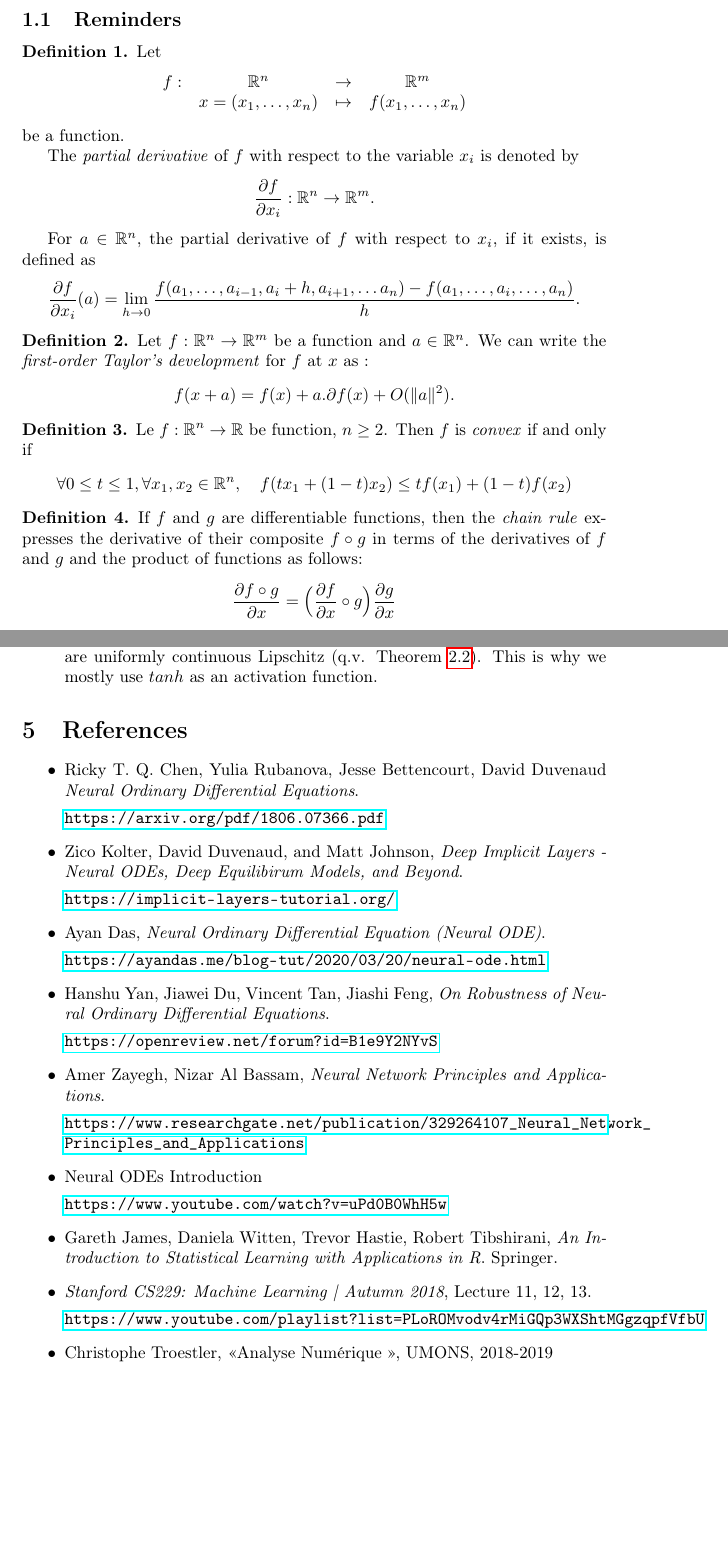
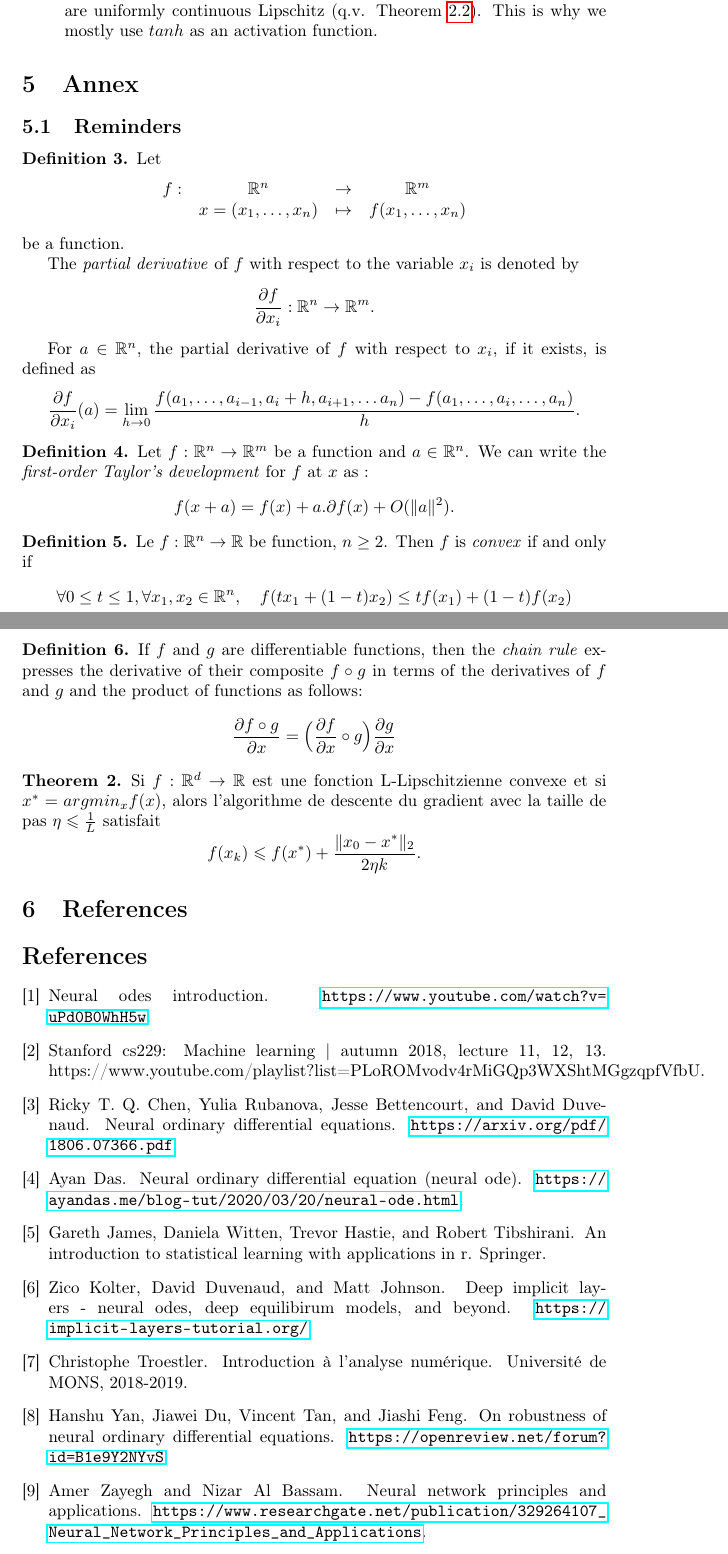
Before and after one commit to DumezErika/ProjetMachineLearning, a LaTeX document (rapport/neuralode.tex, which reads rapport/biblio.bib): two parts of pages 3 and 17 of 17 before the commit and two parts of pages 16 and 17 of 17 after it, joined at a grey line, cut so that both start at the same text, the shorter picture padded with empty space. Compiled offline with pdfLaTeX.

Commit message:
Add files via upload

```diff
--- /dev/null
+++ b/rapport/biblio.bib
@@ -0,0 +1,29 @@
+@misc{1,
+author = {Ricky T. Q. Chen and Yulia Rubanova and Jesse Bettencourt and David Duvenaud},
+title = {Neural Ordinary Differential Equations},
+howpublished = {\url{https://arxiv.org/pdf/1806.07366.pdf}}
+}
+@misc{2,
+author = {Zico Kolter and David Duvenaud and Matt Johnson},
+title = {Deep Implicit Layers - Neural ODEs, Deep Equilibirum Models, and Beyond},
+howpublished = {\url{https://implicit-layers-tutorial.org/}}
+}
+@misc{3,
+author = {Ayan Das},
+title = {Neural Ordinary Differential Equation (Neural ODE)},
+howpublished = {\url{https://ayandas.me/blog-tut/2020/03/20/neural-ode.html}}
+}
+
+@misc{4,
+author = {Hanshu Yan and Jiawei Du and Vincent Tan and Jiashi Feng},
+title = {On Robustness of Neural Ordinary Differential Equations},
+howpublished = {\url{https://openreview.net/forum?id=B1e9Y2NYvS}}
+}
+
+@misc{5,
+author = {Amer Zayegh and Nizar Al Bassam},
+title = {Neural Network Principles and Applications},
+howpublished = {\url{https://www.researchgate.net/publication/329264107_Neural_Network_Principles_and_Applications}}
+}
+
+@misc{6,
@@ -0,0 +35,18 @@
+@misc{7,
+author = {Gareth James and Daniela Witten and Trevor Hastie and Robert Tibshirani},
+title = {An Introduction to Statistical Learning with Applications in R},
+howpublished = {Springer}
+}
+
+@misc{8,
+author = {},
+title = {Stanford CS229: Machine Learning | Autumn 2018, Lecture 11, 12, 13},
+howpublished = {https://www.youtube.com/playlist?list=PLoROMvodv4rMiGQp3WXShtMGgzqpfVfbU}
+}
+
+@misc{9,
+author = {Christophe Troestler},
+title = {Introduction à l'Analyse Numérique},
+year = {2018-2019},
+howpublished = {Université de MONS}
+}
--- a/rapport/neuralode.tex
+++ b/rapport/neuralode.tex
@@ -9,6 +9,7 @@
 \usepackage{dsfont}
 
 \usepackage{hyperref}
+\usepackage{cite}
 
 
 \usepackage{graphicx}
@@ -35,46 +36,6 @@ In this document, we introduce ODE-nets, which are deep neural networks models u
 
 \noindent At the end, we'll conclude with the advantages and disadvantages of ODE-nets.
 
-\subsection{Reminders}\label{reminders}
-
-\begin{definition}
-Let   $$\begin{array}{rclc}
-f: & \mathbb{R}^n & \rightarrow &  \mathbb{R}^m \\
-&x = (x_1, \dots, x_n) & \mapsto & f(x_1, \dots, x_n)
-\end{array}$$ be a function.
-
-The \textit{partial derivative} of $f$ with respect to the variable $x_i$ is denoted by
-$$
-\frac{\partial f}{\partial x_i} :\mathbb{R}^n \rightarrow \mathbb{R}^m.
-$$
-
-For $a\in \mathbb{R}^n$, the partial derivative of $f$ with respect to $x_i$, if it exists, is defined as
-$$
-\frac{\partial f}{\partial x_i}(a) = \lim_{h\rightarrow0}\frac{f(a_1,\dots , a_{i-1}, a_i + h, a_{i+1}, \dots a_n) - f(a_1,\dots, a_i,\dots, a_n)}{h}.
-$$
-\end{definition}
-
-\begin{definition}
-Let $f: \mathbb{R}^n \rightarrow \mathbb{R}^m$ be a function and $a\in \mathbb{R}^n$.
-We can write the \textit{first-order Taylor's development} for $f$ at $x$ as :
-$$
-f(x + a) = f(x) + a . \partial f(x) + O(\| a\|^2).
-$$
-\end{definition}
-
-\begin{definition}
-Le $f: \mathbb{R}^n \rightarrow \mathbb{R}$ be function, $n\geq 2$. Then $f$ is \textit{convex} if and only if
-$$
-\forall 0\leq t \leq 1, \forall x_1,x_2\in \mathbb{R}^n, \ \ \ f(tx_1 + (1-t)x_2) \leq tf(x_1) + (1-t)f(x_2)
-$$
-\end{definition}
-
-\begin{definition}
-If $f$ and $g$ are differentiable functions, then the \textit{chain rule} expresses the derivative of their composite $f \circ g$ in terms of the derivatives of $f$ and $g$ and the product of functions as follows:
-$$
-\frac{\partial f \circ g}{\partial x} = \Big(\frac{\partial f}{\partial x} \circ g\Big)\frac{\partial g}{\partial x}
-$$
-\end{definition}
 
 \section{Ordinary Differential Equations}
 
@@ -644,38 +605,54 @@ In ODE-Nets we need to choose a solver and its error tolerance, which induces mo
 To ensure that the ODE has a solution we have to make sure the dynamics are uniformly continuous Lipschitz (q.v. Theorem \ref{exiunique}). This is why we mostly use $tanh$ as an activation function.
 \end{itemize}
 
+\section{Annex}
+\subsection{Reminders}\label{reminders}
+
+\begin{definition}
+Let   $$\begin{array}{rclc}
+f: & \mathbb{R}^n & \rightarrow &  \mathbb{R}^m \\
+&x = (x_1, \dots, x_n) & \mapsto & f(x_1, \dots, x_n)
+\end{array}$$ be a function.
+
+The \textit{partial derivative} of $f$ with respect to the variable $x_i$ is denoted by
+$$
+\frac{\partial f}{\partial x_i} :\mathbb{R}^n \rightarrow \mathbb{R}^m.
+$$
+
+For $a\in \mathbb{R}^n$, the partial derivative of $f$ with respect to $x_i$, if it exists, is defined as
+$$
+\frac{\partial f}{\partial x_i}(a) = \lim_{h\rightarrow0}\frac{f(a_1,\dots , a_{i-1}, a_i + h, a_{i+1}, \dots a_n) - f(a_1,\dots, a_i,\dots, a_n)}{h}.
+$$
+\end{definition}
+
+\begin{definition}
+Let $f: \mathbb{R}^n \rightarrow \mathbb{R}^m$ be a function and $a\in \mathbb{R}^n$.
+We can write the \textit{first-order Taylor's development} for $f$ at $x$ as :
+$$
+f(x + a) = f(x) + a . \partial f(x) + O(\| a\|^2).
+$$
+\end{definition}
+
+\begin{definition}
+Le $f: \mathbb{R}^n \rightarrow \mathbb{R}$ be function, $n\geq 2$. Then $f$ is \textit{convex} if and only if
+$$
+\forall 0\leq t \leq 1, \forall x_1,x_2\in \mathbb{R}^n, \ \ \ f(tx_1 + (1-t)x_2) \leq tf(x_1) + (1-t)f(x_2)
+$$
+\end{definition}
+
+\begin{definition}
+If $f$ and $g$ are differentiable functions, then the \textit{chain rule} expresses the derivative of their composite $f \circ g$ in terms of the derivatives of $f$ and $g$ and the product of functions as follows:
+$$
+\frac{\partial f \circ g}{\partial x} = \Big(\frac{\partial f}{\partial x} \circ g\Big)\frac{\partial g}{\partial x}
+$$
+\end{definition}
+
+\begin{theorem} \label{thmconvgd}
+Si $f : \mathbb{R}^d \to \mathbb{R}$ est une fonction L-Lipschitzienne convexe et si $x^* = argmin_x f(x)$, alors l'algorithme de descente du gradient avec la taille de pas $\eta \leqslant \frac{1}{L}$ satisfait
+$$
+f(x_{k}) \leqslant f(x^*) + \frac{\|x_0 - x^* \|_2}{2\eta k} .
+$$
+\end{theorem}
+
 \section{References}
-\begin{itemize}
-\item  Ricky T. Q. Chen, Yulia Rubanova, Jesse Bettencourt, David Duvenaud \textit{Neural Ordinary Differential Equations}.
 
-\url{https://arxiv.org/pdf/1806.07366.pdf}
-
-\item Zico Kolter, David Duvenaud, and Matt Johnson, \textit{Deep Implicit Layers - Neural ODEs, Deep Equilibirum Models, and Beyond}.
-
-\url{https://implicit-layers-tutorial.org/}
-
-
-
-\item  Ayan Das, \textit{Neural Ordinary Differential Equation (Neural ODE)}.
-
-\url{https://ayandas.me/blog-tut/2020/03/20/neural-ode.html}
-
-\item Hanshu Yan, Jiawei Du, Vincent Tan, Jiashi Feng, \textit{On Robustness of Neural Ordinary Differential Equations}.
-
-\url{https://openreview.net/forum?id=B1e9Y2NYvS}
-
-\item Amer Zayegh, Nizar Al Bassam, \textit{Neural Network Principles and Applications}.
-
-\url{https://www.researchgate.net/publication/329264107_Neural_Network_Principles_and_Applications}
-
-\item Neural ODEs Introduction
-
-\url{https://www.youtube.com/watch?v=uPd0B0WhH5w}
-
-\item  Gareth James, Daniela Witten, Trevor Hastie, Robert Tibshirani, \textit{An Introduction to Statistical Learning with Applications in R}. Springer.
-
-\item\textit{Stanford CS229: Machine Learning | Autumn 2018}, Lecture 11, 12, 13.
-
-\url{https://www.youtube.com/playlist?list=PLoROMvodv4rMiGQp3WXShtMGgzqpfVfbU}
-
-\item  Christophe Troestler, \guillemotleft Analyse Numérique \guillemotright, UMONS, 2018-2019
```
Also changed, not shown: rapport/neuralode.pdf, rapport/biblio.bib (5 more changed lines), rapport/neuralode.tex (48 more changed lines).
